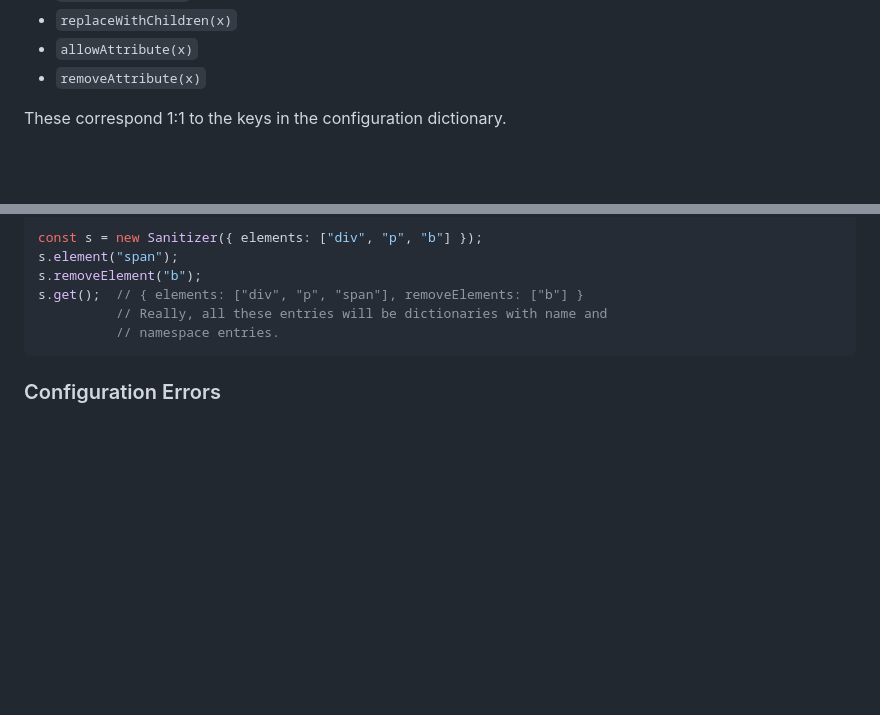
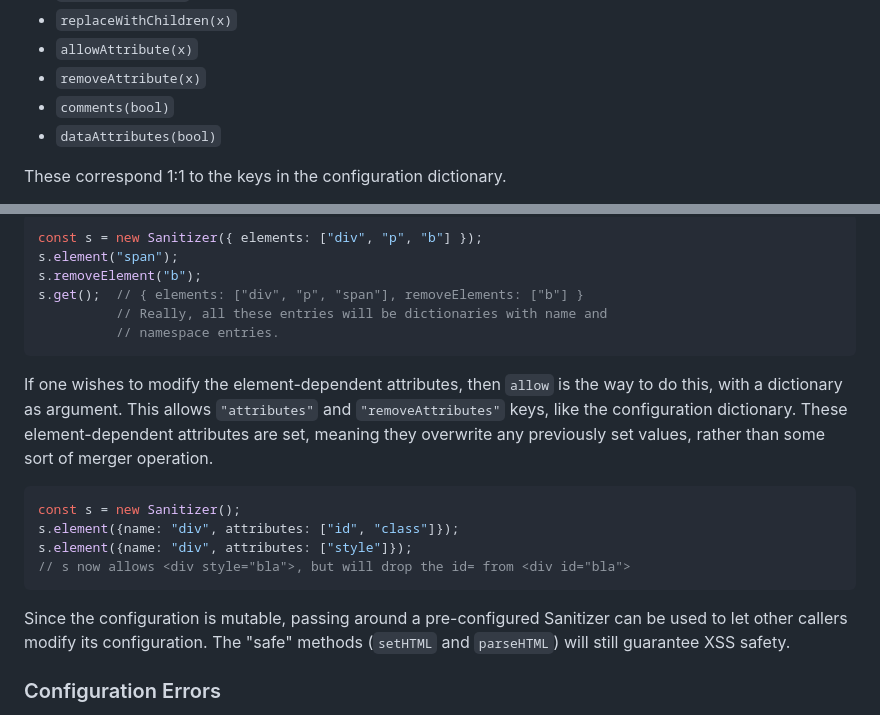
Before and after one commit to WICG/sanitizer-api, a Markdown page: explainer.md, 2 parts joined by grey strips. GitHub-like rendering; blank space fills up the shorter version.

Commit message:
Extend explainer

````diff
--- a/explainer.md
+++ b/explainer.md
@@ -381,6 +381,8 @@ The following methods are offered on the Sanitizer object:
 - `replaceWithChildren(x)`
 - `allowAttribute(x)`
 - `removeAttribute(x)`
+- `comments(bool)`
+- `dataAttributes(bool)`
 
 These correspond 1:1 to the keys in the configuration dictionary.
 
@@ -400,6 +402,23 @@ s.get();  // { elements: ["div", "p", "span"], removeElements: ["b"] }
           // Really, all these entries will be dictionaries with name and
           // namespace entries.
 ```
+
+If one wishes to modify the element-dependent attributes, then `allow` is
+the way to do this, with a dictionary as argument. This allows `"attributes"`
+and `"removeAttributes"` keys, like the configuration dictionary. These
+element-dependent attributes are set, meaning they overwrite any previously
+set values, rather than some sort of merger operation.
+
+```js
+const s = new Sanitizer();
+s.element({name: "div", attributes: ["id", "class"]});
+s.element({name: "div", attributes: ["style"]});
+// s now allows <div style="bla">, but will drop the id= from <div id="bla">
+```
+
+Since the configuration is mutable, passing around a pre-configured Sanitizer
+can be used to let other callers modify its configuration. The "safe" methods
+(`setHTML` and `parseHTML`) will still guarantee XSS safety.
 
 ### Configuration Errors
 
````
